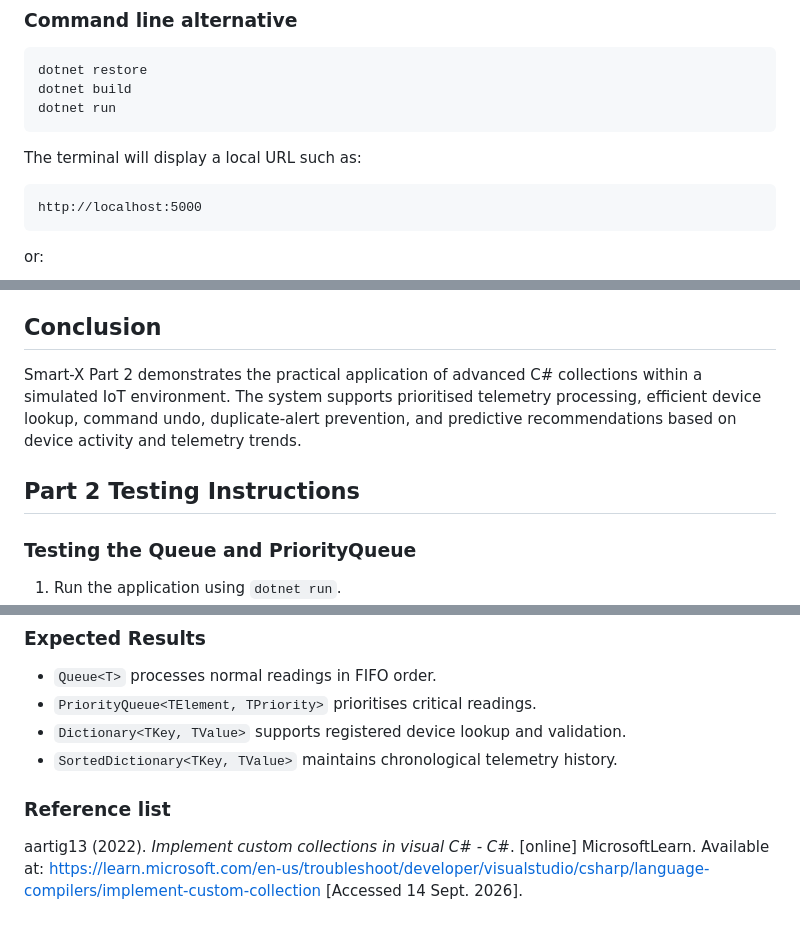
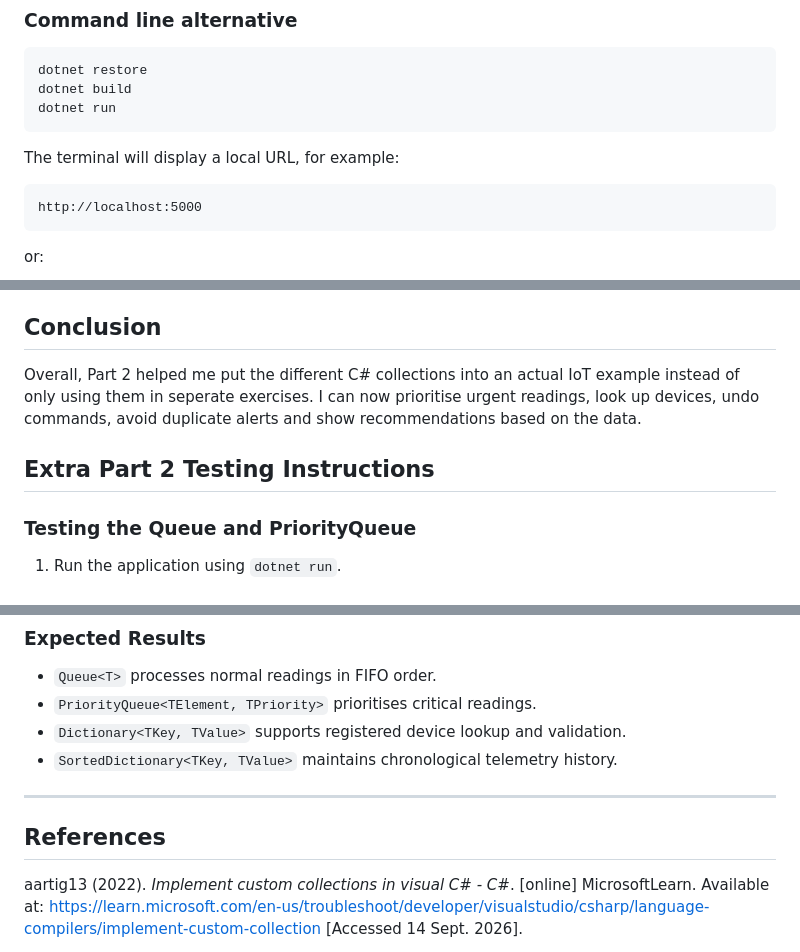
Before and after one commit to priyanka052005/prog7312-group-1-2026-poe-part2-priyanka052005, a Markdown page: README.md, 3 parts joined by grey strips. Drawn GitHub-style; blank space fills up the shorter version.

````diff
--- a/README.md
+++ b/README.md
@@ -45,7 +45,7 @@ dotnet build
 dotnet run
 ```
 
-The terminal will display a local URL such as:
+The terminal will display a local URL, for example:
 
 ```text
 http://localhost:5000
@@ -473,9 +473,9 @@ SmartX.VisualStudio.sln
 
 ## Conclusion
 
-Smart-X Part 2 demonstrates the practical application of advanced C# collections within a simulated IoT environment. The system supports prioritised telemetry processing, efficient device lookup, command undo, duplicate-alert prevention, and predictive recommendations based on device activity and telemetry trends.
+Overall, Part 2 helped me put the different C# collections into an actual IoT example instead of only using them in seperate exercises. I can now prioritise urgent readings, look up devices, undo commands, avoid duplicate alerts and show recommendations based on the data.
 
-## Part 2 Testing Instructions
+## Extra Part 2 Testing Instructions
 
 ### Testing the Queue and PriorityQueue
 1. Run the application using `dotnet run`.
@@ -505,7 +505,9 @@ Smart-X Part 2 demonstrates the practical application of advanced C# collections
 - `Dictionary<TKey, TValue>` supports registered device lookup and validation.
 - `SortedDictionary<TKey, TValue>` maintains chronological telemetry history.
 
-### Reference list
+---
+
+## References
 
 aartig13 (2022). *Implement custom collections in visual C# - C#*. [online] MicrosoftLearn. Available at: https://learn.microsoft.com/en-us/troubleshoot/developer/visualstudio/csharp/language-compilers/implement-custom-collection [Accessed 14 Sept. 2026].
 
````
Also changed, not shown: other parts of README.md (+26 -26 lines).
